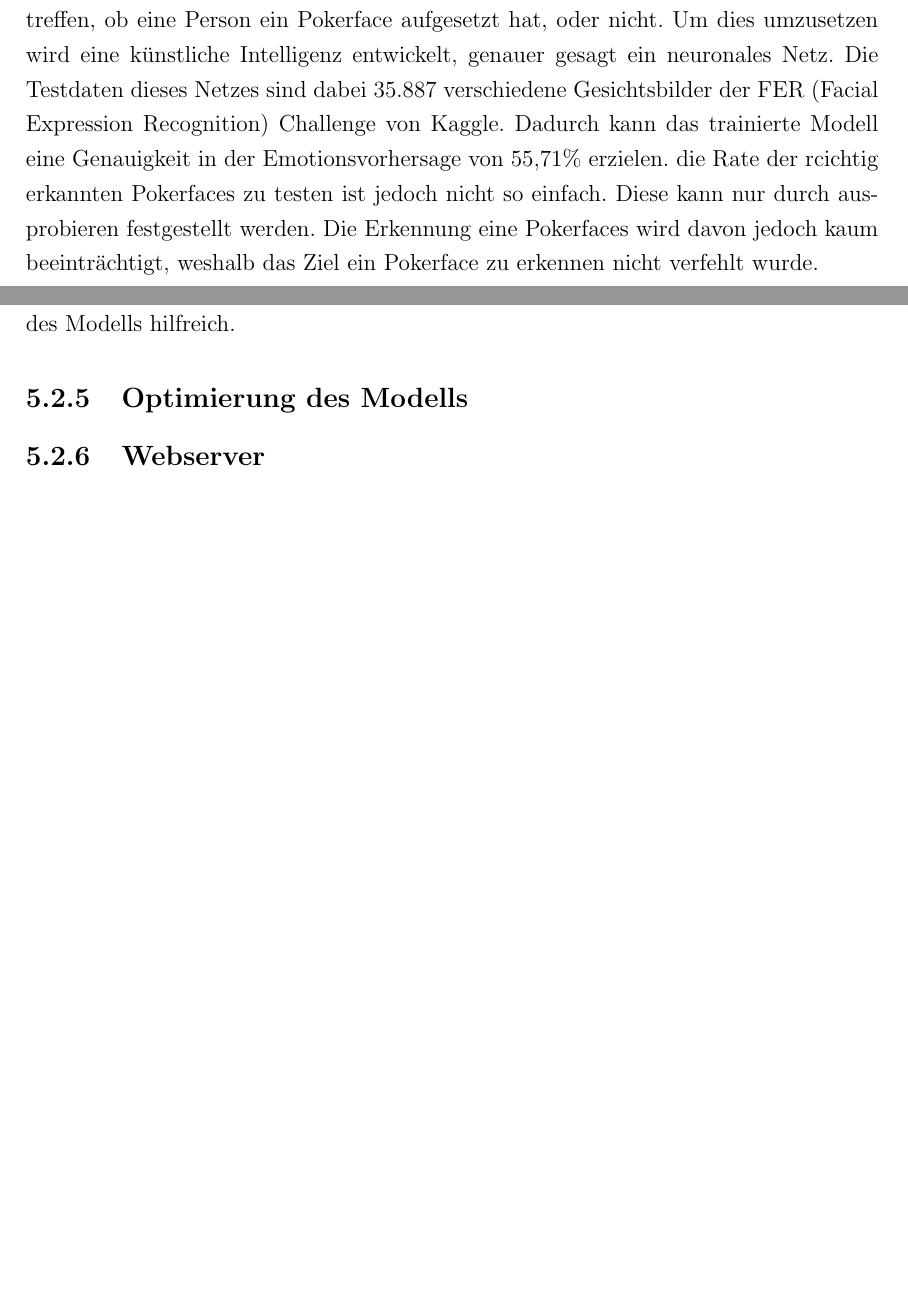
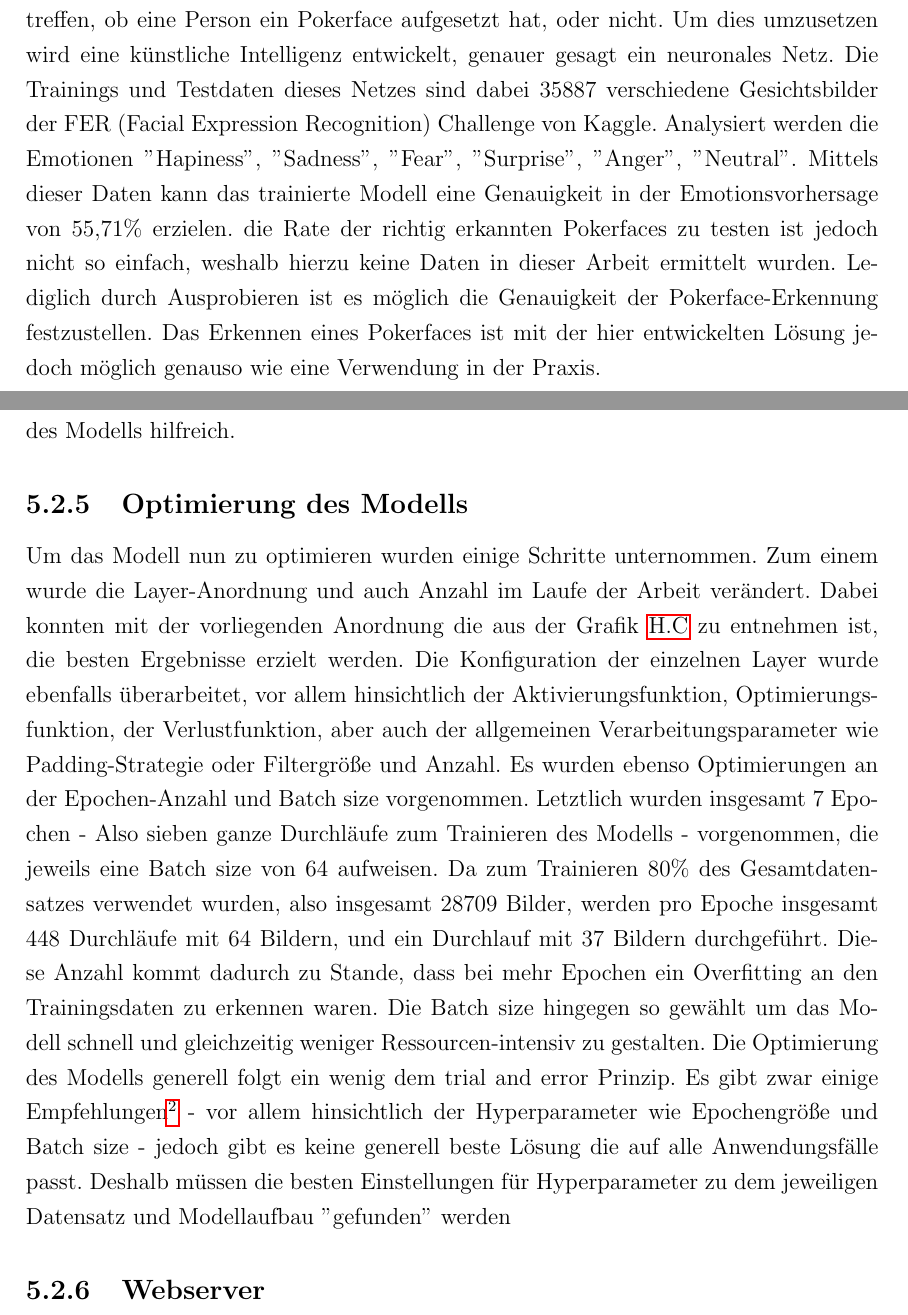
Before and after one commit to maximilianludwig/OpenCVClone, a LaTeX document (Studienarbeit/Praxisarbeit-template.tex): two parts of pages 3 and 42 of 68 before the commit and two parts of pages 3 and 43 of 69 after it, joined at a grey line, cut so that both start at the same text, the shorter picture padded with empty space. Compiled offline with pdfLaTeX; a LaTeX package or settings file that is missing is left out.

Commit message:
added optimizing and model descr

```diff
--- a/Studienarbeit/Praxisarbeit-template.tex
+++ b/Studienarbeit/Praxisarbeit-template.tex
@@ -91,7 +91,7 @@ Ort	\hspace{2cm}		Datum\hspace{3,5 cm}				    Unterschrift Kevin Wrona
 \section*{Abstract}
 Aufgabe dieser Studienarbeit ist es eine Emotionsanalyse durchführen zu können. Zur Veranschaulichung wird diese Thematik anhand des Anwendungsbeispiels der Pokerface-Erkennung realisiert.
 Ziel ist es dabei, dass eine möglichst genaue Vorhersage der Emotionen gemacht werden kann, die es wiederum ermöglicht eine Aussage darüber zu treffen, ob eine Person ein Pokerface aufgesetzt hat, oder nicht.
-Um dies umzusetzen wird eine künstliche Intelligenz entwickelt, genauer gesagt ein neuronales Netz. Die Testdaten dieses Netzes sind dabei 35.887  verschiedene Gesichtsbilder der FER (Facial Expression Recognition) Challenge von Kaggle. Dadurch kann das trainierte Modell eine Genauigkeit in der Emotionsvorhersage von 55,71\% erzielen. die Rate der rcichtig erkannten Pokerfaces zu testen ist jedoch nicht so einfach. Diese kann nur durch ausprobieren festgestellt werden. Die Erkennung eine Pokerfaces wird davon jedoch kaum beeinträchtigt, weshalb das Ziel ein Pokerface zu erkennen nicht verfehlt wurde.
+Um dies umzusetzen wird eine künstliche Intelligenz entwickelt, genauer gesagt ein neuronales Netz. Die Trainings und Testdaten dieses Netzes sind dabei $35887 $ verschiedene Gesichtsbilder der FER (Facial Expression Recognition) Challenge von Kaggle. Analysiert werden die Emotionen ''Hapiness'', ''Sadness'', ''Fear'', ''Surprise'', ''Anger'', ''Neutral''. Mittels dieser Daten kann das trainierte Modell eine Genauigkeit in der Emotionsvorhersage von 55,71\% erzielen. die Rate der richtig erkannten Pokerfaces zu testen ist jedoch nicht so einfach, weshalb hierzu keine Daten in dieser Arbeit ermittelt wurden. Lediglich durch Ausprobieren ist es möglich die Genauigkeit der Pokerface-Erkennung festzustellen. Das Erkennen eines Pokerfaces ist mit der hier entwickelten Lösung jedoch möglich genauso wie eine Verwendung in der Praxis.
 
 
 \newpage
@@ -603,6 +603,10 @@ Gleicht man die vorhergesagten Emotionen mit den tatsächlichen Emotionen ab, ka
 
 \subsection{Optimierung des Modells}
 %TODO
+Um das Modell nun zu optimieren wurden einige Schritte unternommen. Zum einem wurde die Layer-Anordnung und auch Anzahl im Laufe der Arbeit verändert. Dabei konnten mit der vorliegenden Anordnung die aus der Grafik \ref{fig:Model Summary} zu entnehmen ist, die besten Ergebnisse erzielt werden. Die Konfiguration der einzelnen Layer wurde ebenfalls überarbeitet, vor allem hinsichtlich der Aktivierungsfunktion, Optimierungsfunktion, der Verlustfunktion, aber auch der allgemeinen Verarbeitungsparameter wie Padding-Strategie oder Filtergröße und Anzahl. Es wurden ebenso Optimierungen an der Epochen-Anzahl und Batch size vorgenommen. Letztlich wurden insgesamt 7 Epochen - Also sieben ganze Durchläufe zum Trainieren des Modells - vorgenommen, die jeweils eine Batch size von  64 aufweisen. Da zum Trainieren 80\% des Gesamtdatensatzes verwendet wurden, also insgesamt $ 28709 $ Bilder, werden pro Epoche insgesamt $ 448 $ Durchläufe mit 64 Bildern, und ein Durchlauf mit $ 37 $ Bildern durchgeführt. Diese Anzahl kommt dadurch zu Stande, dass bei mehr Epochen ein Overfitting an den Trainingsdaten zu erkennen waren. Die Batch size hingegen so gewählt um das Modell schnell und gleichzeitig weniger Ressourcen-intensiv zu gestalten. Die Optimierung des Modells generell folgt ein wenig dem trial and error Prinzip. Es gibt zwar einige Empfehlungen
+\footcite[Vgl.][]{ModellOptimierung}
+ - vor allem hinsichtlich der Hyperparameter wie Epochengröße und Batch size - jedoch gibt es keine generell beste Lösung die auf alle Anwendungsfälle passt. Deshalb müssen die besten Einstellungen für Hyperparameter zu dem jeweiligen Datensatz und Modellaufbau ''gefunden'' werden
+
 
 \subsection{Webserver}
 Einer der wesentlichen Unterschiede zu der zuvor entwickelten Lösung ist die Architektur. Es läuft nicht mehr alles lokal auf einem Rechner, sondern es wird zwischen Server und Client unterschieden. Alles was das Modell direkt betrifft, also das Trainieren, Testen und Vorhersagen, geschieht auf dem Server, wo auch das Modell selbst existiert. Um mit dem Client interagieren zu können, wird das Webframework Flask verwendet, welches konkret als Webserver dient. Da Flask in Python geschrieben ist, wird die Implementierung von Endpunkten in Verbindung mit den bereits implementierten Funktionalitäten sehr stark vereinfacht.\newline
```
Also changed, not shown: Studienarbeit/lit.bib (+5 -0 lines), Studienarbeit/Praxisarbeit-template.tex (2 more changed lines).
